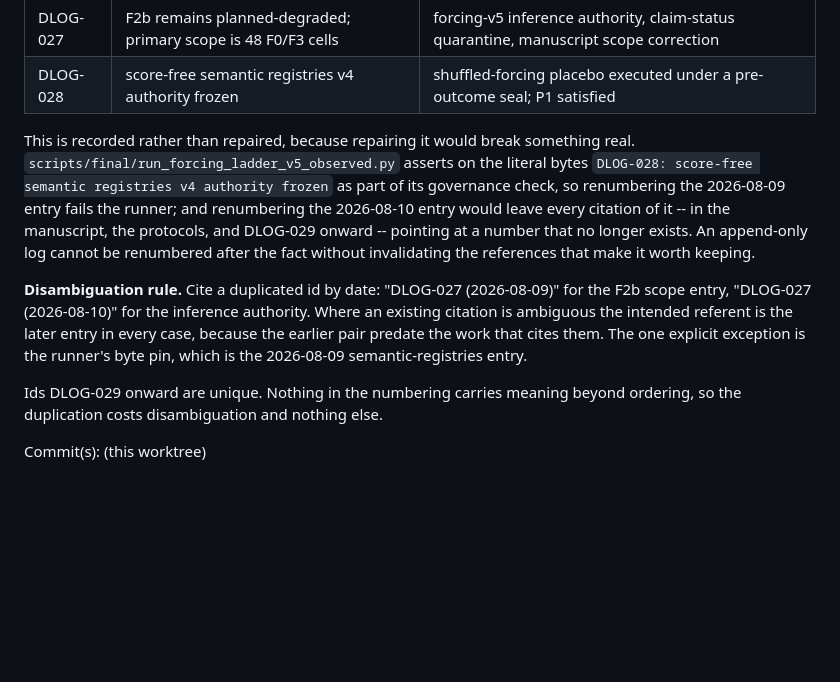
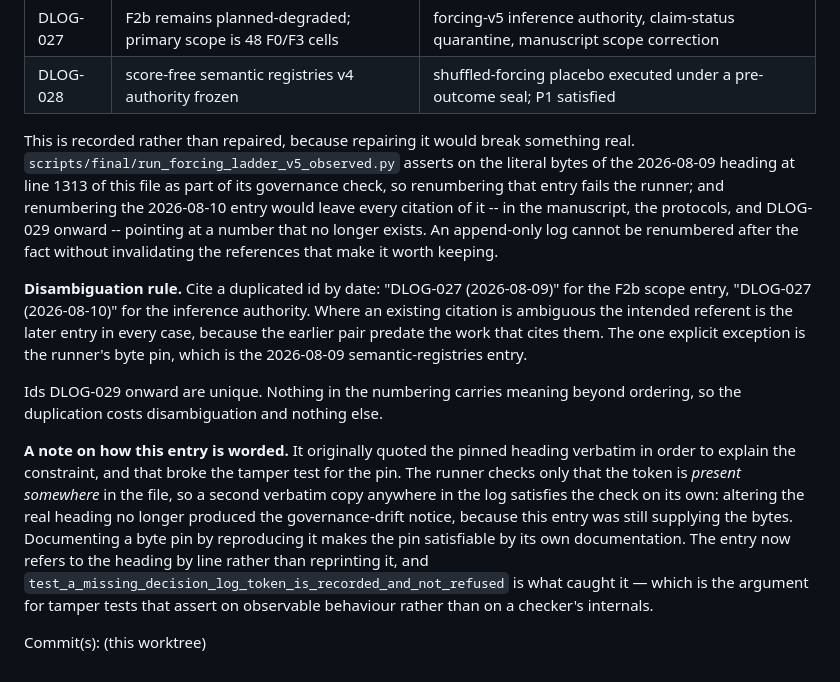
Before and after one commit to shutiao23/thermoroute-water-temperature, a Markdown page: docs/strong_accept_decision_log.md, the part around the change. Drawn GitHub-style; blank space fills up the shorter version.

```diff
--- a/docs/strong_accept_decision_log.md
+++ b/docs/strong_accept_decision_log.md
@@ -2127,9 +2127,9 @@ Two identifiers were each used twice, on different days, for unrelated entries:
 
 This is recorded rather than repaired, because repairing it would break
 something real. `scripts/final/run_forcing_ladder_v5_observed.py` asserts on the
-literal bytes `DLOG-028: score-free semantic registries v4 authority frozen` as
-part of its governance check, so renumbering the 2026-08-09 entry fails the
-runner; and renumbering the 2026-08-10 entry would leave every citation of it --
+literal bytes of the 2026-08-09 heading at line 1313 of this file as part of its
+governance check, so renumbering that entry fails the runner; and renumbering
+the 2026-08-10 entry would leave every citation of it --
 in the manuscript, the protocols, and DLOG-029 onward -- pointing at a number
 that no longer exists. An append-only log cannot be renumbered after the fact
 without invalidating the references that make it worth keeping.
@@ -2144,4 +2144,16 @@ semantic-registries entry.
 Ids DLOG-029 onward are unique. Nothing in the numbering carries meaning beyond
 ordering, so the duplication costs disambiguation and nothing else.
 
-Commit(s): (this worktree)
+**A note on how this entry is worded.** It originally quoted the pinned heading
+verbatim in order to explain the constraint, and that broke the tamper test for
+the pin. The runner checks only that the token is *present somewhere* in the
+file, so a second verbatim copy anywhere in the log satisfies the check on its
+own: altering the real heading no longer produced the governance-drift notice,
+because this entry was still supplying the bytes. Documenting a byte pin by
+reproducing it makes the pin satisfiable by its own documentation. The entry now
+refers to the heading by line rather than reprinting it, and
+`test_a_missing_decision_log_token_is_recorded_and_not_refused` is what caught
+it — which is the argument for tamper tests that assert on observable behaviour
+rather than on a checker's internals.
+
+Commit(s): (this worktree)
```
Also changed, not shown: docs/SI_CLOSEOUT_20260813.md (added, +68 -0 lines).
